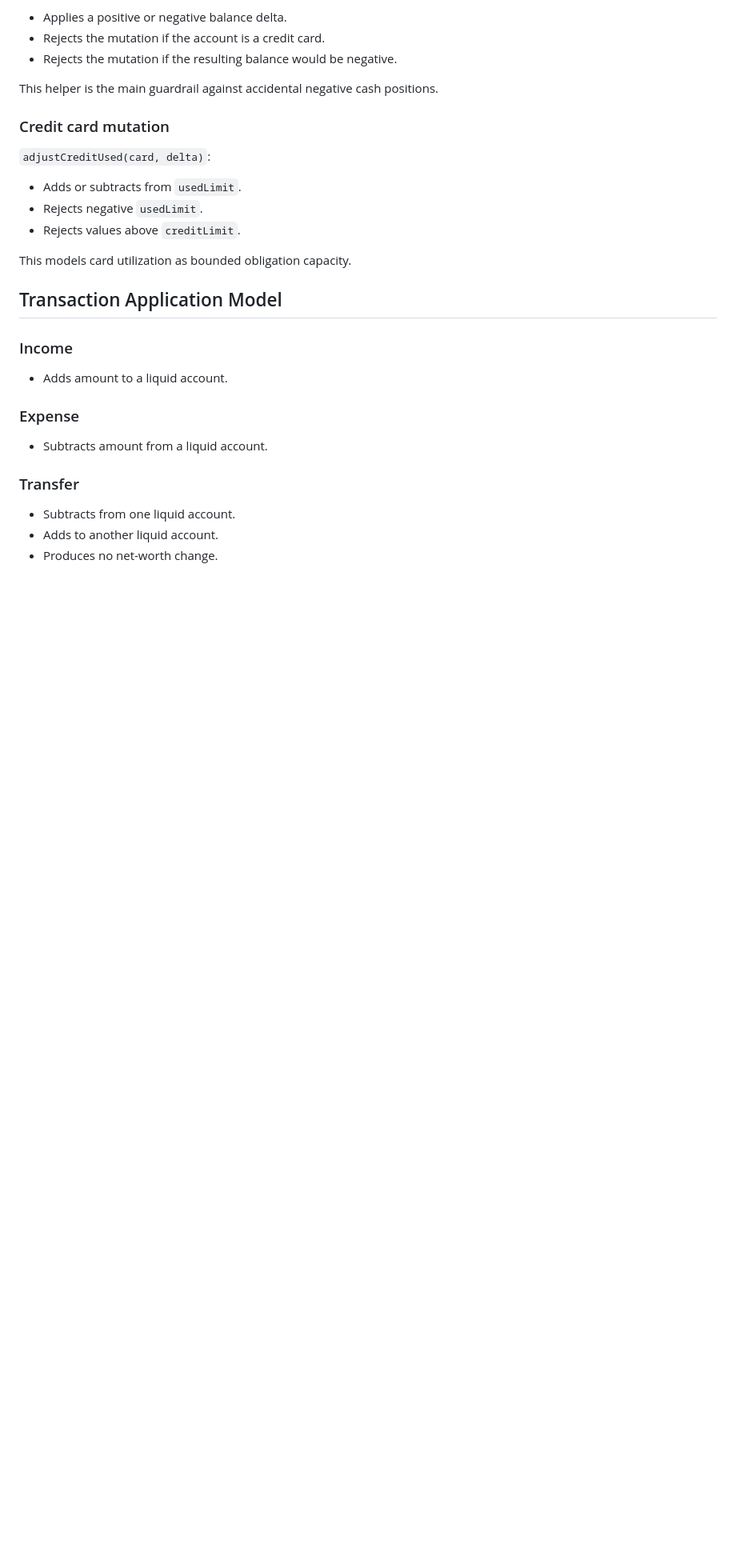
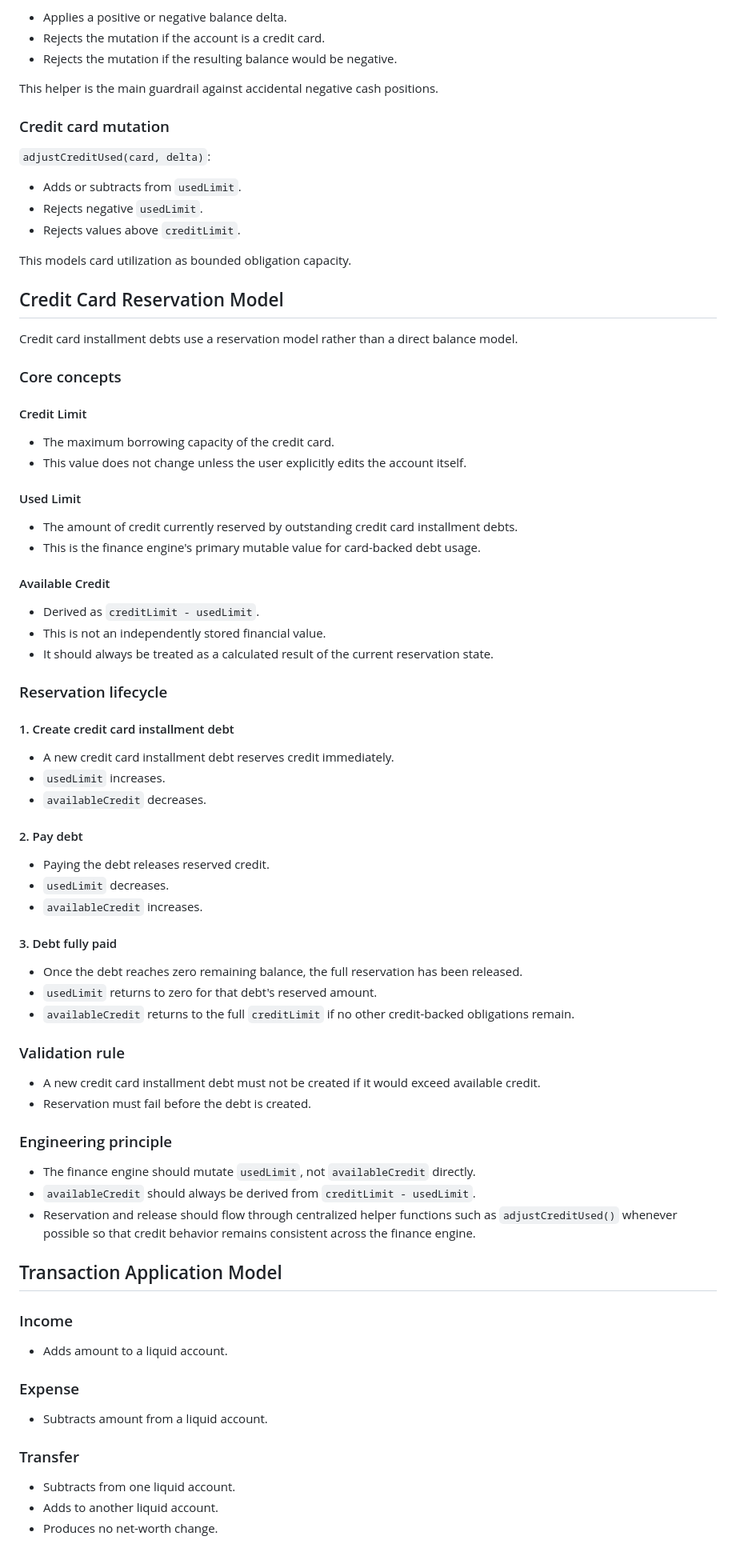
Before and after one commit to lucetirta/moon-ledger, a Markdown page: docs/finance-engine.md, the part around the change. Shown at 80% size. GitHub-like rendering; blank space fills up the shorter version.

Commit message:
fix: resolve finance workflow regressions

```diff
--- a/docs/finance-engine.md
+++ b/docs/finance-engine.md
@@ -63,6 +63,48 @@ This helper is the main guardrail against accidental negative cash positions.
 - Rejects values above `creditLimit`.
 
 This models card utilization as bounded obligation capacity.
+
+## Credit Card Reservation Model
+Credit card installment debts use a reservation model rather than a direct balance model.
+
+### Core concepts
+#### Credit Limit
+- The maximum borrowing capacity of the credit card.
+- This value does not change unless the user explicitly edits the account itself.
+
+#### Used Limit
+- The amount of credit currently reserved by outstanding credit card installment debts.
+- This is the finance engine's primary mutable value for card-backed debt usage.
+
+#### Available Credit
+- Derived as `creditLimit - usedLimit`.
+- This is not an independently stored financial value.
+- It should always be treated as a calculated result of the current reservation state.
+
+### Reservation lifecycle
+#### 1. Create credit card installment debt
+- A new credit card installment debt reserves credit immediately.
+- `usedLimit` increases.
+- `availableCredit` decreases.
+
+#### 2. Pay debt
+- Paying the debt releases reserved credit.
+- `usedLimit` decreases.
+- `availableCredit` increases.
+
+#### 3. Debt fully paid
+- Once the debt reaches zero remaining balance, the full reservation has been released.
+- `usedLimit` returns to zero for that debt's reserved amount.
+- `availableCredit` returns to the full `creditLimit` if no other credit-backed obligations remain.
+
+### Validation rule
+- A new credit card installment debt must not be created if it would exceed available credit.
+- Reservation must fail before the debt is created.
+
+### Engineering principle
+- The finance engine should mutate `usedLimit`, not `availableCredit` directly.
+- `availableCredit` should always be derived from `creditLimit - usedLimit`.
+- Reservation and release should flow through centralized helper functions such as `adjustCreditUsed()` whenever possible so that credit behavior remains consistent across the finance engine.
 
 ## Transaction Application Model
 ### Income
```
